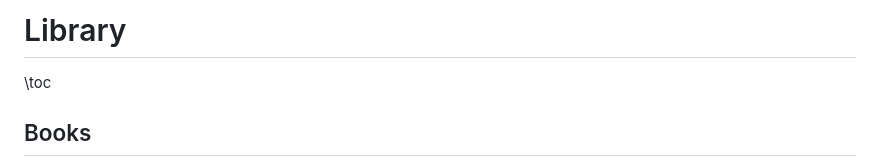
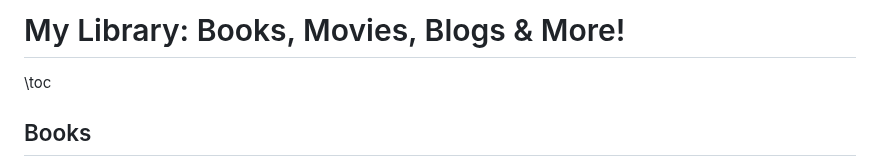
Before and after one commit to phrafsanjani/phrafsanjani.github.io, a Markdown page: library.md, the part around the change. Rendered like a GitHub page.

Commit message:
Change library title

```diff
--- a/library.md
+++ b/library.md
@@ -1,4 +1,4 @@
-# Library
+# My Library: Books, Movies, Blogs & More!
 
 \toc
 
```
